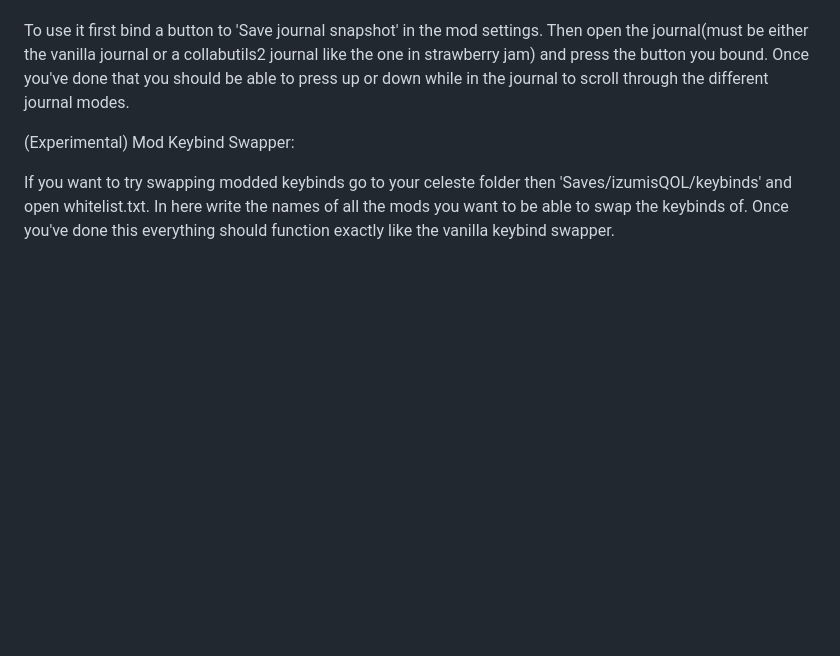
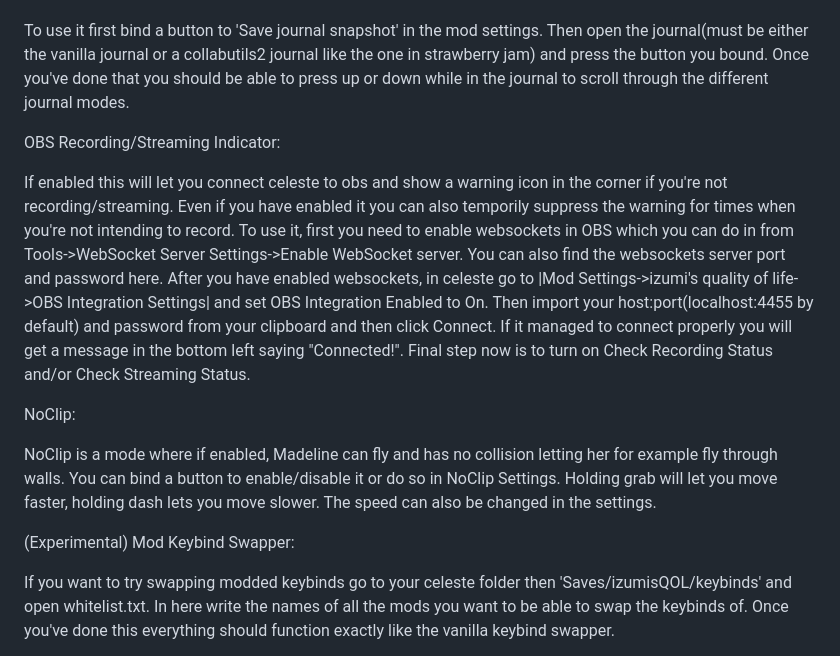
Before and after one commit to izumiano/izumisQOL, a Markdown page: README.md, the part around the change. GitHub-like rendering; blank space fills up the shorter version.

```diff
--- a/README.md
+++ b/README.md
@@ -43,6 +43,18 @@ The journal snapshot tool lets you save the information in the (vanilla and coll
 
 To use it first bind a button to 'Save journal snapshot' in the mod settings. Then open the journal(must be either the vanilla journal or a collabutils2 journal like the one in strawberry jam) and press the button you bound. Once you've done that you should be able to press up or down while in the journal to scroll through the different journal modes.
 
+OBS Recording/Streaming Indicator:
+
+If enabled this will let you connect celeste to obs and show a warning icon in the corner if you're not recording/streaming. Even if you have enabled it you can also temporily suppress the warning for times when you're not intending to record.
+To use it, first you need to enable websockets in OBS which you can do in from Tools->WebSocket Server Settings->Enable WebSocket server. You can also find the websockets server port and password here.
+After you have enabled websockets, in celeste go to |Mod Settings->izumi's quality of life->OBS Integration Settings| and set OBS Integration Enabled to On.
+Then import your host:port(localhost:4455 by default) and password from your clipboard and then click Connect. If it managed to connect properly you will get a message in the bottom left saying "Connected!".
+Final step now is to turn on Check Recording Status and/or Check Streaming Status.
+
+NoClip:
+
+NoClip is a mode where if enabled, Madeline can fly and has no collision letting her for example fly through walls. You can bind a button to enable/disable it or do so in NoClip Settings. Holding grab will let you move faster, holding dash lets you move slower. The speed can also be changed in the settings.
+
 (Experimental) Mod Keybind Swapper:
 
 If you want to try swapping modded keybinds go to your celeste folder then 'Saves/izumisQOL/keybinds' and open whitelist.txt. In here write the names of all the mods you want to be able to swap the keybinds of. Once you've done this everything should function exactly like the vanilla keybind swapper.
```
